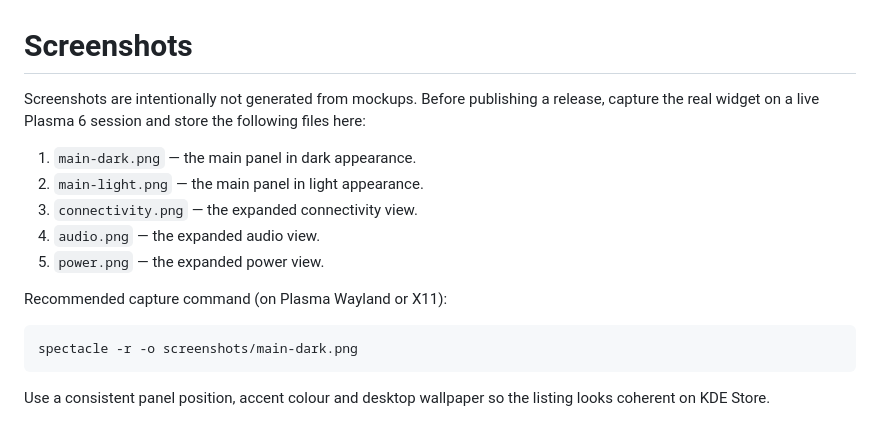
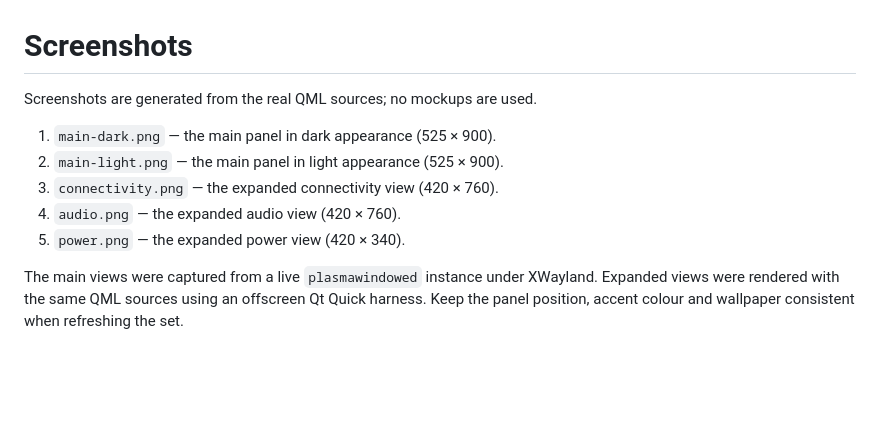
Before and after one commit to peter-njoro/quicksettings, a Markdown page: screenshots/README.md, the part around the change. Drawn GitHub-style; blank space fills up the shorter version.

````diff
--- a/screenshots/README.md
+++ b/screenshots/README.md
@@ -1,20 +1,14 @@
 # Screenshots
 
-Screenshots are intentionally not generated from mockups. Before publishing a
-release, capture the real widget on a live Plasma 6 session and store the
-following files here:
+Screenshots are generated from the real QML sources; no mockups are used.
 
-1. `main-dark.png` — the main panel in dark appearance.
-2. `main-light.png` — the main panel in light appearance.
-3. `connectivity.png` — the expanded connectivity view.
-4. `audio.png` — the expanded audio view.
-5. `power.png` — the expanded power view.
+1. `main-dark.png` — the main panel in dark appearance (525 × 900).
+2. `main-light.png` — the main panel in light appearance (525 × 900).
+3. `connectivity.png` — the expanded connectivity view (420 × 760).
+4. `audio.png` — the expanded audio view (420 × 760).
+5. `power.png` — the expanded power view (420 × 340).
 
-Recommended capture command (on Plasma Wayland or X11):
-
-```bash
-spectacle -r -o screenshots/main-dark.png
-```
-
-Use a consistent panel position, accent colour and desktop wallpaper so the
-listing looks coherent on KDE Store.
+The main views were captured from a live `plasmawindowed` instance under
+XWayland. Expanded views were rendered with the same QML sources using an
+offscreen Qt Quick harness. Keep the panel position, accent colour and
+wallpaper consistent when refreshing the set.
````
Also changed, not shown: README.md (+20 -5 lines), screenshots/audio.png (added), screenshots/connectivity.png (added), screenshots/main-dark.png (added), screenshots/main-light.png (added), screenshots/power.png (added).
